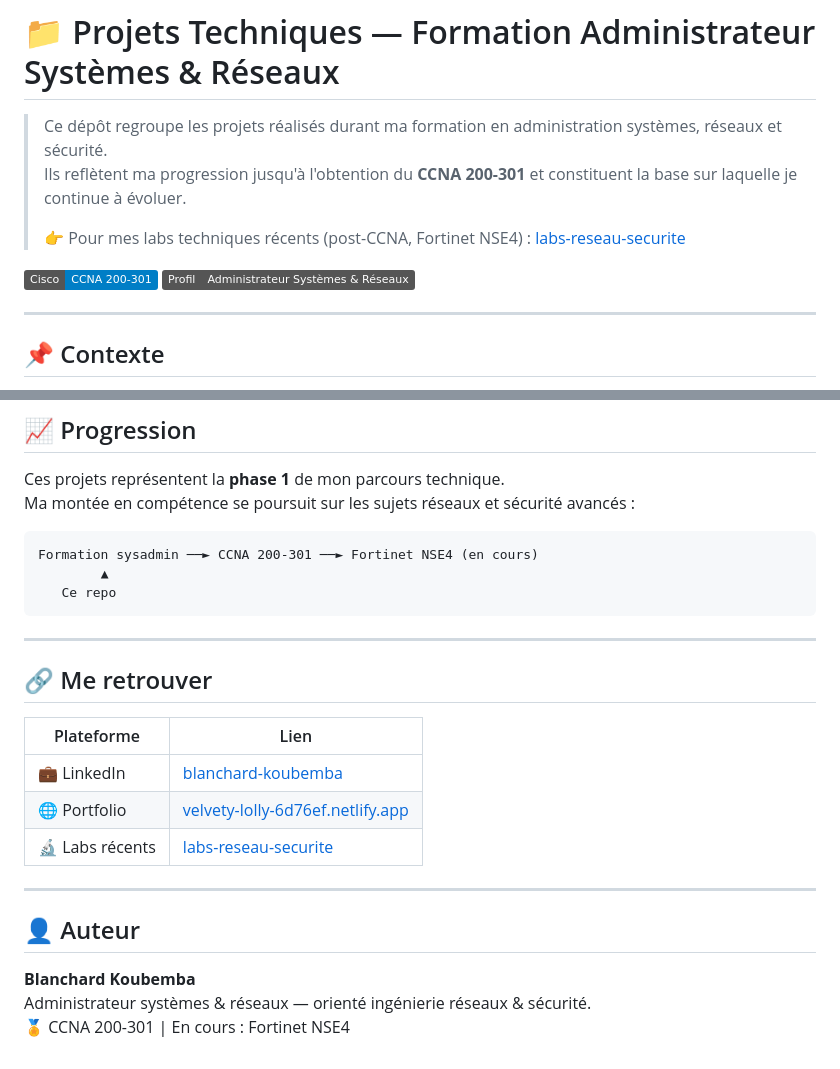
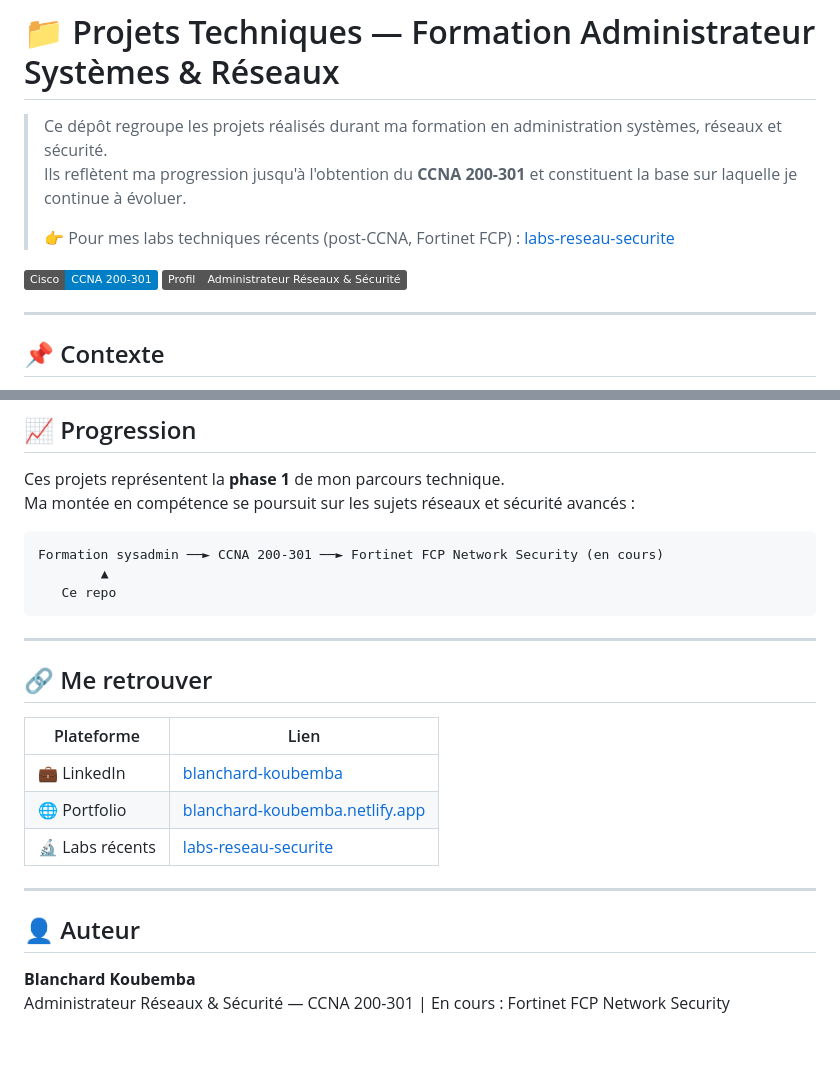
Before and after one commit to Blanchard-Jr/projets-techniques, a Markdown page: README.md, 2 parts joined by grey strips. Drawn GitHub-style; badges without logos.

````diff
--- a/README.md
+++ b/README.md
@@ -3,10 +3,10 @@
 > Ce dépôt regroupe les projets réalisés durant ma formation en administration systèmes, réseaux et sécurité.
 > Ils reflètent ma progression jusqu'à l'obtention du **CCNA 200-301** et constituent la base sur laquelle je continue à évoluer.
 >
-> 👉 Pour mes labs techniques récents (post-CCNA, Fortinet NSE4) : [labs-reseau-securite](https://github.com/Blanchard-Jr/labs-reseau-securite)
+> 👉 Pour mes labs techniques récents (post-CCNA, Fortinet FCP) : [labs-reseau-securite](https://github.com/Blanchard-Jr/labs-reseau-securite)
 
 [![CCNA](https://img.shields.io/badge/Cisco-CCNA_200--301-blue?logo=cisco)](https://cp.certmetrics.com/cisco/en/public/verify/credential/328896ebc1b041579c057d945b48aff6)
-[![Profil](https://img.shields.io/badge/Profil-Administrateur_Systèmes_&_Réseaux-grey)](https://www.linkedin.com/in/blanchard-koubemba-a9524ab5/)
+[![Profil](https://img.shields.io/badge/Profil-Administrateur_Réseaux_&_Sécurité-grey)](https://www.linkedin.com/in/blanchard-koubemba-a9524ab5/)
 
 ---
 
@@ -59,7 +59,7 @@ Ces projets représentent la **phase 1** de mon parcours technique.
 Ma montée en compétence se poursuit sur les sujets réseaux et sécurité avancés :
 
 ```
-Formation sysadmin ──► CCNA 200-301 ──► Fortinet NSE4 (en cours)
+Formation sysadmin ──► CCNA 200-301 ──► Fortinet FCP Network Security (en cours)
         ▲
    Ce repo
 ```
@@ -71,7 +71,7 @@ Formation sysadmin ──► CCNA 200-301 ──► Fortinet NSE4 (en cours)
 | Plateforme | Lien |
 |------------|------|
 | 💼 LinkedIn | [blanchard-koubemba](https://www.linkedin.com/in/blanchard-koubemba-a9524ab5/) |
-| 🌐 Portfolio | [velvety-lolly-6d76ef.netlify.app](https://velvety-lolly-6d76ef.netlify.app/) |
+| 🌐 Portfolio | [blanchard-koubemba.netlify.app](https://blanchard-koubemba.netlify.app) |
 | 🔬 Labs récents | [labs-reseau-securite](https://github.com/Blanchard-Jr/labs-reseau-securite) |
 
 ---
@@ -79,5 +79,4 @@ Formation sysadmin ──► CCNA 200-301 ──► Fortinet NSE4 (en cours)
 ## 👤 Auteur
 
 **Blanchard Koubemba**
-Administrateur systèmes & réseaux — orienté ingénierie réseaux & sécurité.
-🏅 CCNA 200-301 | En cours : Fortinet NSE4
+Administrateur Réseaux & Sécurité — CCNA 200-301 | En cours : Fortinet FCP Network Security
````
